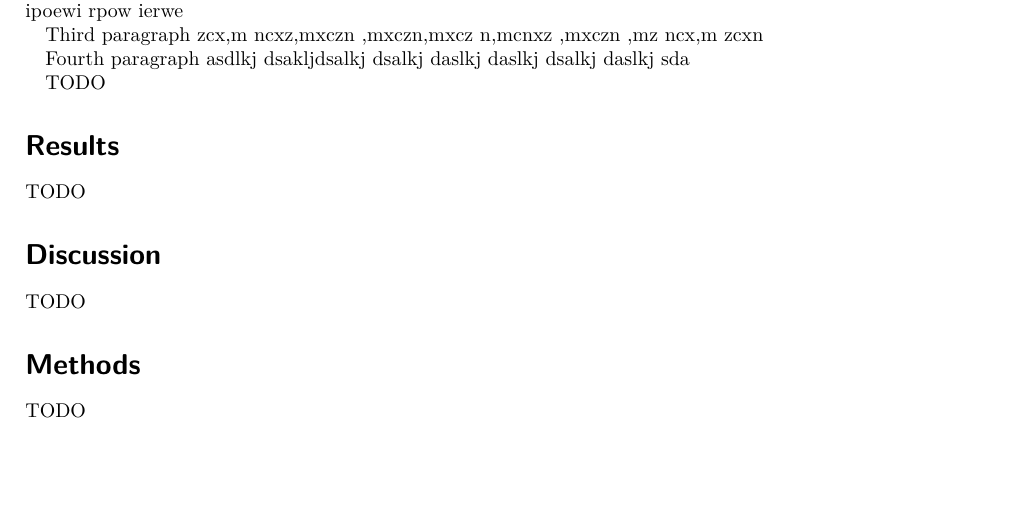
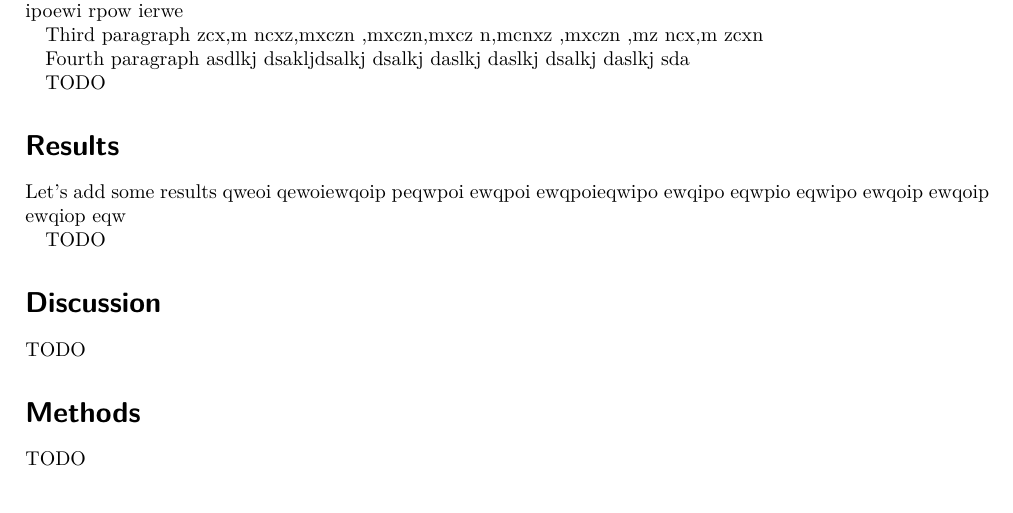
Before and after one commit to malariagen/ag1000g-phase1-vgsc-report, a LaTeX paper (manuscript/main.tex): part of the page, cut so that both start at the same text. Compiled offline with pdfLaTeX.

Commit message:
test text change

```diff
--- a/manuscript/main.tex
+++ b/manuscript/main.tex
@@ -59,6 +59,8 @@ TODO
 
 \section*{Results}
 
+Let's add some results qweoi qewoiewqoip peqwpoi ewqpoi ewqpoieqwipo ewqipo eqwpio eqwipo ewqoip ewqoip ewqiop eqw
+
 TODO
 
 \section*{Discussion}
```
